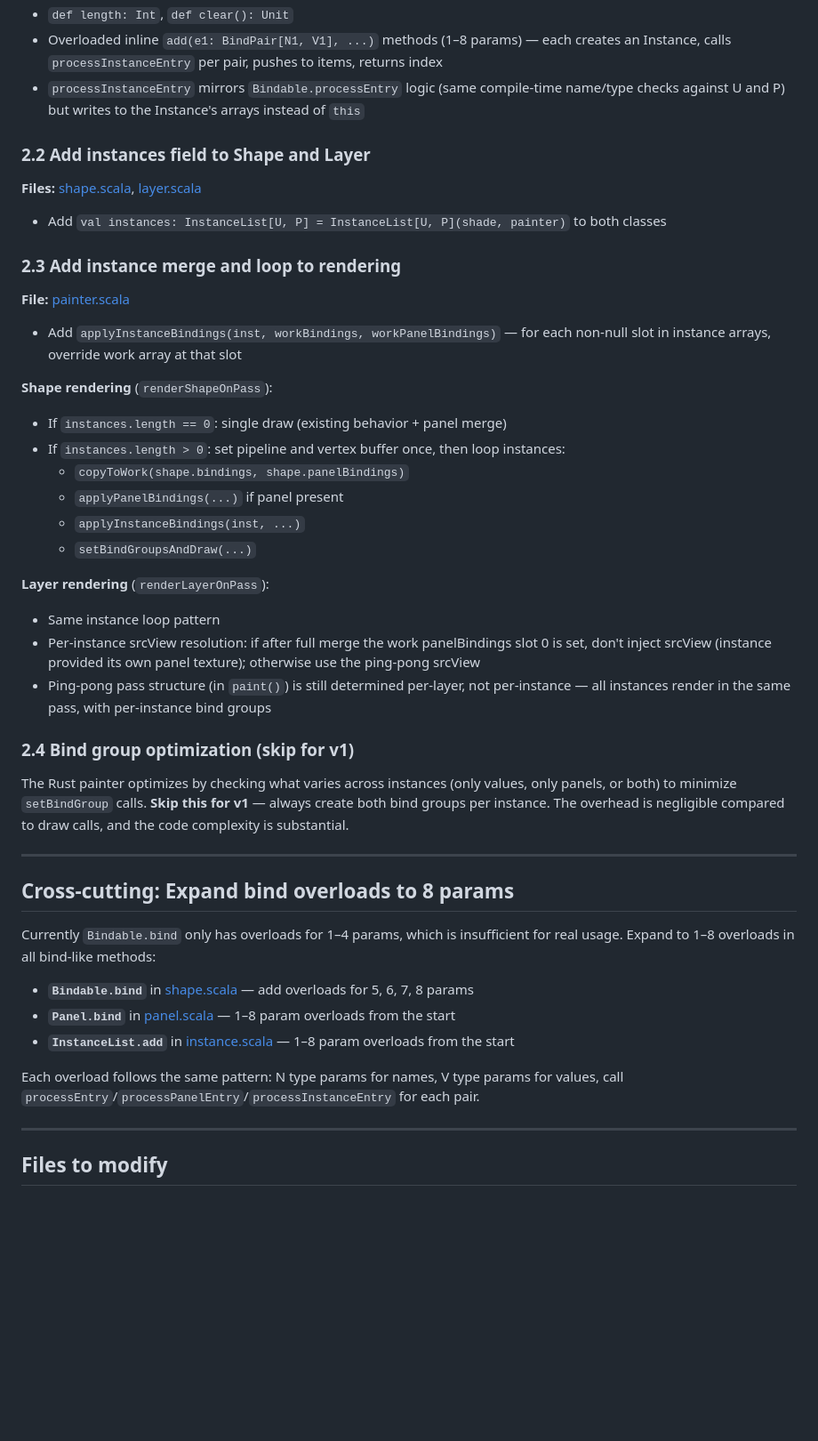
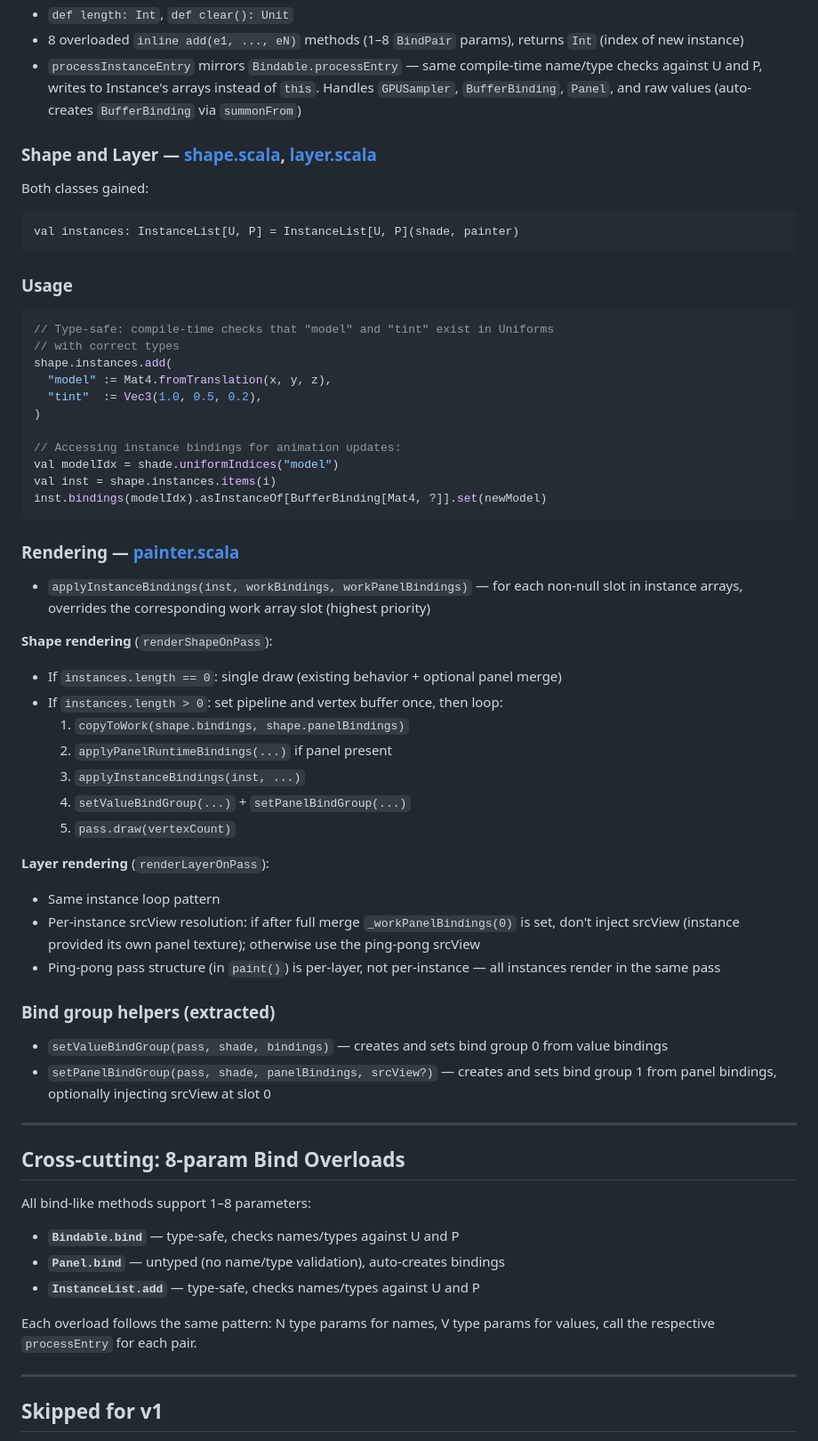
Before and after one commit to trival/scala-webgpu, a Markdown page: documents/instances-implementation.md, the part around one of its changes. Shown at 89% size. Rendered like a GitHub page; blank space fills up the shorter version.

Commit message:
update plan to reflect current implemention status

````diff
--- a/documents/instances-implementation.md
+++ b/documents/instances-implementation.md
@@ -100,73 +89,82 @@ class Instance:
 - `def length: Int`, `def clear(): Unit`
-- Overloaded inline `add(e1: BindPair[N1, V1], ...)` methods (1–8 params) — each
-  creates an Instance, calls `processInstanceEntry` per pair, pushes to items,
-  returns index
-- `processInstanceEntry` mirrors `Bindable.processEntry` logic (same
-  compile-time name/type checks against U and P) but writes to the Instance's
-  arrays instead of `this`
+- 8 overloaded `inline add(e1, ..., eN)` methods (1–8 `BindPair` params),
+  returns `Int` (index of new instance)
+- `processInstanceEntry` mirrors `Bindable.processEntry` — same compile-time
+  name/type checks against U and P, writes to Instance's arrays instead of
+  `this`. Handles `GPUSampler`, `BufferBinding`, `Panel`, and raw values
+  (auto-creates `BufferBinding` via `summonFrom`)
 
-### 2.2 Add instances field to Shape and Layer
+### Shape and Layer — [shape.scala](src/graphics/painter/shape.scala), [layer.scala](src/graphics/painter/layer.scala)
 
-**Files:** [shape.scala](src/graphics/painter/shape.scala),
-[layer.scala](src/graphics/painter/layer.scala)
+Both classes gained:
 
-- Add `val instances: InstanceList[U, P] = InstanceList[U, P](shade, painter)`
-  to both classes
+```scala
+val instances: InstanceList[U, P] = InstanceList[U, P](shade, painter)
+```
 
-### 2.3 Add instance merge and loop to rendering
+### Usage
 
-**File:** [painter.scala](src/graphics/painter/painter.scala)
+```scala
+// Type-safe: compile-time checks that "model" and "tint" exist in Uniforms
+// with correct types
+shape.instances.add(
+  "model" := Mat4.fromTranslation(x, y, z),
+  "tint"  := Vec3(1.0, 0.5, 0.2),
+)
 
-- Add `applyInstanceBindings(inst, workBindings, workPanelBindings)` — for each
-  non-null slot in instance arrays, override work array at that slot
+// Accessing instance bindings for animation updates:
+val modelIdx = shade.uniformIndices("model")
+val inst = shape.instances.items(i)
+inst.bindings(modelIdx).asInstanceOf[BufferBinding[Mat4, ?]].set(newModel)
+```
+
+### Rendering — [painter.scala](src/graphics/painter/painter.scala)
+
+- `applyInstanceBindings(inst, workBindings, workPanelBindings)` — for each
+  non-null slot in instance arrays, overrides the corresponding work array slot
+  (highest priority)
 
 **Shape rendering** (`renderShapeOnPass`):
 
-- If `instances.length == 0`: single draw (existing behavior + panel merge)
-- If `instances.length > 0`: set pipeline and vertex buffer once, then loop
-  instances:
-  - `copyToWork(shape.bindings, shape.panelBindings)`
-  - `applyPanelBindings(...)` if panel present
-  - `applyInstanceBindings(inst, ...)`
-  - `setBindGroupsAndDraw(...)`
+- If `instances.length == 0`: single draw (existing behavior + optional panel
+  merge)
+- If `instances.length > 0`: set pipeline and vertex buffer once, then loop:
+  1. `copyToWork(shape.bindings, shape.panelBindings)`
+  2. `applyPanelRuntimeBindings(...)` if panel present
+  3. `applyInstanceBindings(inst, ...)`
+  4. `setValueBindGroup(...)` + `setPanelBindGroup(...)`
+  5. `pass.draw(vertexCount)`
 
 **Layer rendering** (`renderLayerOnPass`):
 
 - Same instance loop pattern
-- Per-instance srcView resolution: if after full merge the work panelBindings
-  slot 0 is set, don't inject srcView (instance provided its own panel texture);
+- Per-instance srcView resolution: if after full merge `_workPanelBindings(0)`
+  is set, don't inject srcView (instance provided its own panel texture);
   otherwise use the ping-pong srcView
-- Ping-pong pass structure (in `paint()`) is still determined per-layer, not
-  per-instance — all instances render in the same pass, with per-instance bind
-  groups
+- Ping-pong pass structure (in `paint()`) is per-layer, not per-instance — all
+  instances render in the same pass
 
-### 2.4 Bind group optimization (skip for v1)
+### Bind group helpers (extracted)
 
-The Rust painter optimizes by checking what varies across instances (only
-values, only panels, or both) to minimize `setBindGroup` calls. **Skip this for
-v1** — always create both bind groups per instance. The overhead is negligible
-compared to draw calls, and the code complexity is substantial.
+- `setValueBindGroup(pass, shade, bindings)` — creates and sets bind group 0
+  from value bindings
+- `setPanelBindGroup(pass, shade, panelBindings, srcView?)` — creates and sets
+  bind group 1 from panel bindings, optionally injecting srcView at slot 0
 
 ---
 
-## Cross-cutting: Expand bind overloads to 8 params
+## Cross-cutting: 8-param Bind Overloads
 
-Currently `Bindable.bind` only has overloads for 1–4 params, which is
-insufficient for real usage. Expand to 1–8 overloads in all bind-like methods:
+All bind-like methods support 1–8 parameters:
 
-- **`Bindable.bind`** in [shape.scala](src/graphics/painter/shape.scala) — add
-  overloads for 5, 6, 7, 8 params
-- **`Panel.bind`** in [panel.scala](src/graphics/painter/panel.scala) — 1–8
-  param overloads from the start
-- **`InstanceList.add`** in
-  [instance.scala](src/graphics/painter/instance.scala) — 1–8 param overloads
-  from the start
+- **`Bindable.bind`** — type-safe, checks names/types against U and P
+- **`Panel.bind`** — untyped (no name/type validation), auto-creates bindings
+- **`InstanceList.add`** — type-safe, checks names/types against U and P
 
 Each overload follows the same pattern: N type params for names, V type params
-for values, call `processEntry`/`processPanelEntry`/`processInstanceEntry` for
-each pair.
+for values, call the respective `processEntry` for each pair.
 
 ---
 
-## Files to modify
+## Skipped for v1
 
````
Also changed, not shown: other parts of documents/instances-implementation.md (+78 -82 lines).
